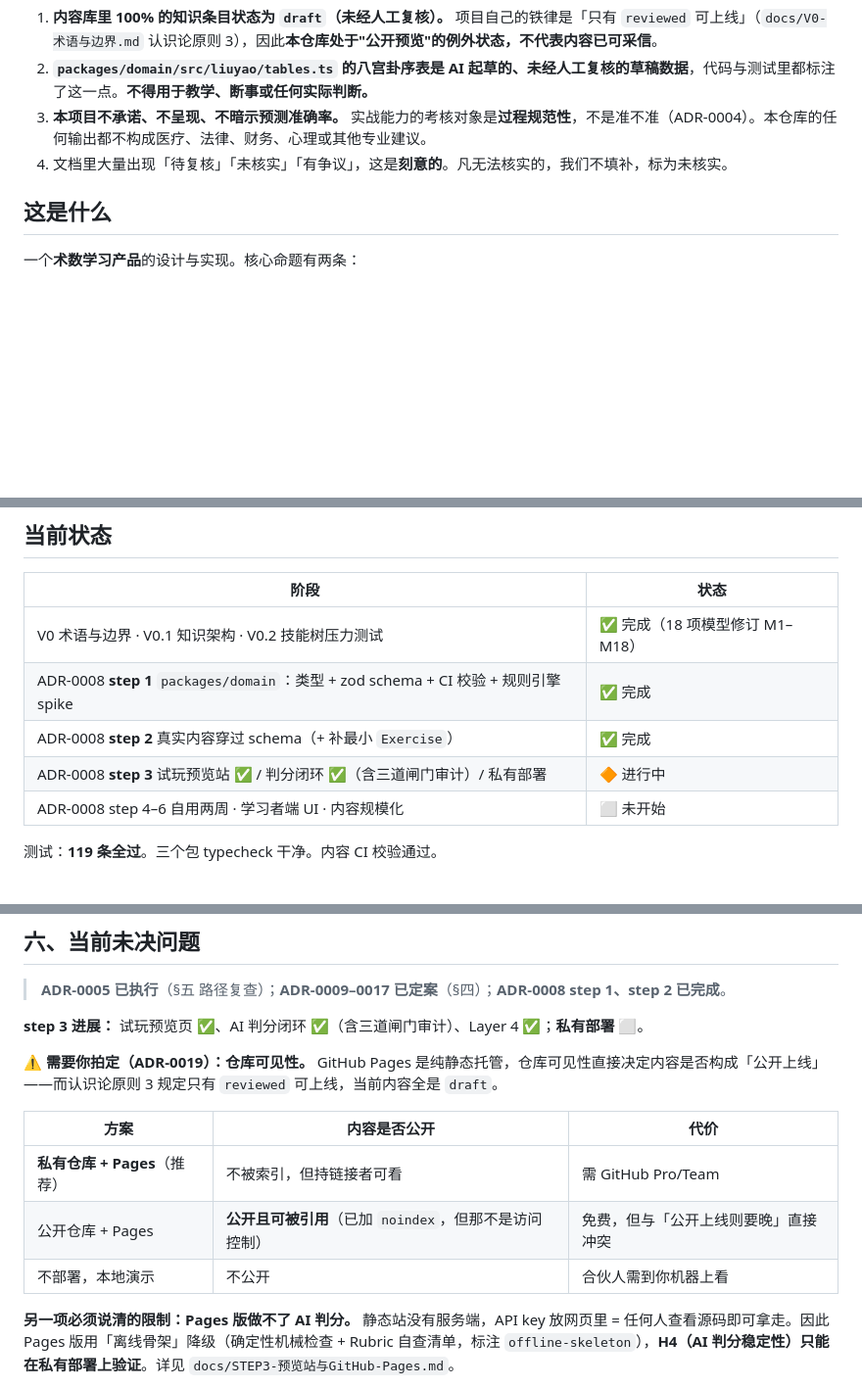
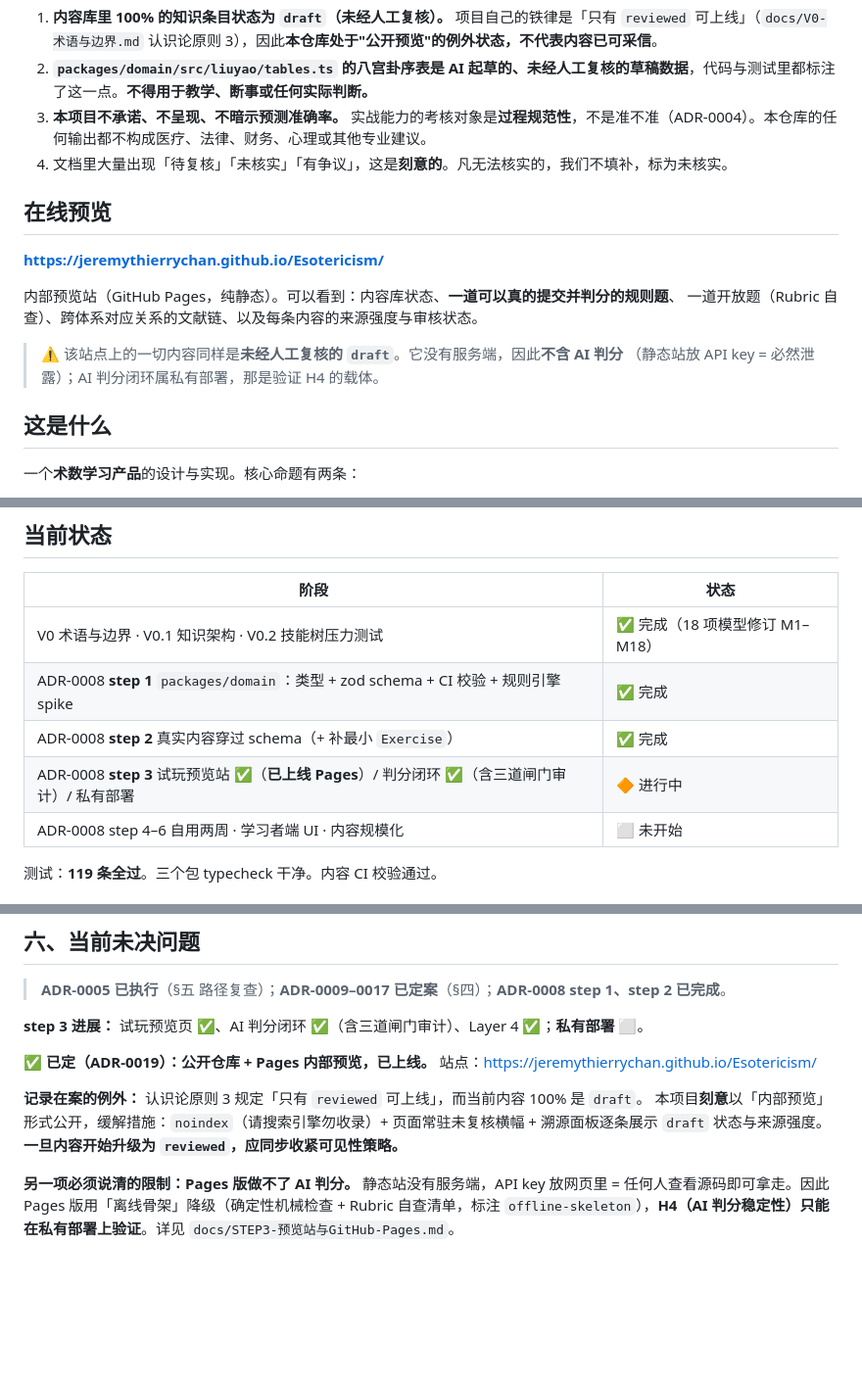
Before and after one commit to JeremyThierryChan/Esotericism, a Markdown page: README.md, 3 parts joined by grey strips. Shown at 98% size. GitHub-like rendering; blank space fills up the shorter version.

```diff
--- a/README.md
+++ b/README.md
@@ -15,6 +15,16 @@
 3. **本项目不承诺、不呈现、不暗示预测准确率。** 实战能力的考核对象是**过程规范性**，不是准不准（ADR-0004）。本仓库的任何输出都不构成医疗、法律、财务、心理或其他专业建议。
 4. 文档里大量出现「待复核」「未核实」「有争议」，这是**刻意的**。凡无法核实的，我们不填补，标为未核实。
 
+## 在线预览
+
+**https://jeremythierrychan.github.io/Esotericism/**
+
+内部预览站（GitHub Pages，纯静态）。可以看到：内容库状态、**一道可以真的提交并判分的规则题**、
+一道开放题（Rubric 自查）、跨体系对应关系的文献链、以及每条内容的来源强度与审核状态。
+
+> ⚠️ 该站点上的一切内容同样是**未经人工复核的 `draft`**。它没有服务端，因此**不含 AI 判分**
+> （静态站放 API key = 必然泄露）；AI 判分闭环属私有部署，那是验证 H4 的载体。
+
 ## 这是什么
 
 一个**术数学习产品**的设计与实现。核心命题有两条：
@@ -31,7 +41,7 @@
 | V0 术语与边界 · V0.1 知识架构 · V0.2 技能树压力测试 | ✅ 完成（18 项模型修订 M1–M18） |
 | ADR-0008 **step 1** `packages/domain`：类型 + zod schema + CI 校验 + 规则引擎 spike | ✅ 完成 |
 | ADR-0008 **step 2** 真实内容穿过 schema（+ 补最小 `Exercise`） | ✅ 完成 |
-| ADR-0008 **step 3** 试玩预览站 ✅ / 判分闭环 ✅（含三道闸门审计）/ 私有部署 | 🔶 进行中 |
+| ADR-0008 **step 3** 试玩预览站 ✅（**已上线 Pages**）/ 判分闭环 ✅（含三道闸门审计）/ 私有部署 | 🔶 进行中 |
 | ADR-0008 step 4–6 自用两周 · 学习者端 UI · 内容规模化 | ⬜ 未开始 |
 
 测试：**119 条全过**。三个包 typecheck 干净。内容 CI 校验通过。
@@ -290,13 +300,11 @@ BASE_PATH=/<repo>/ pnpm --filter @dlg/preview build   # 构建 + 冒烟测试（
 
 **step 3 进展：** 试玩预览页 ✅、AI 判分闭环 ✅（含三道闸门审计）、Layer 4 ✅；**私有部署 ⬜**。
 
-**⚠️ 需要你拍定（ADR-0019）：仓库可见性。** GitHub Pages 是纯静态托管，仓库可见性直接决定内容是否构成「公开上线」——而认识论原则 3 规定只有 `reviewed` 可上线，当前内容全是 `draft`。
+**✅ 已定（ADR-0019）：公开仓库 + Pages 内部预览，已上线。** 站点：https://jeremythierrychan.github.io/Esotericism/
 
-| 方案 | 内容是否公开 | 代价 |
-|---|---|---|
-| **私有仓库 + Pages**（推荐） | 不被索引，但持链接者可看 | 需 GitHub Pro/Team |
-| 公开仓库 + Pages | **公开且可被引用**（已加 `noindex`，但那不是访问控制） | 免费，但与「公开上线则要晚」直接冲突 |
-| 不部署，本地演示 | 不公开 | 合伙人需到你机器上看 |
+**记录在案的例外：** 认识论原则 3 规定「只有 `reviewed` 可上线」，而当前内容 100% 是 `draft`。
+本项目**刻意**以「内部预览」形式公开，缓解措施：`noindex`（请搜索引擎勿收录）+ 页面常驻未复核横幅 +
+溯源面板逐条展示 `draft` 状态与来源强度。**一旦内容开始升级为 `reviewed`，应同步收紧可见性策略。**
 
 **另一项必须说清的限制：Pages 版做不了 AI 判分。** 静态站没有服务端，API key 放网页里 = 任何人查看源码即可拿走。因此 Pages 版用「离线骨架」降级（确定性机械检查 + Rubric 自查清单，标注 `offline-skeleton`），**H4（AI 判分稳定性）只能在私有部署上验证**。详见 `docs/STEP3-预览站与GitHub-Pages.md`。
 
```
Also changed, not shown: other parts of README.md (+1 -1 lines), docs/STEP3-预览站与GitHub-Pages.md (+39 -23 lines).
